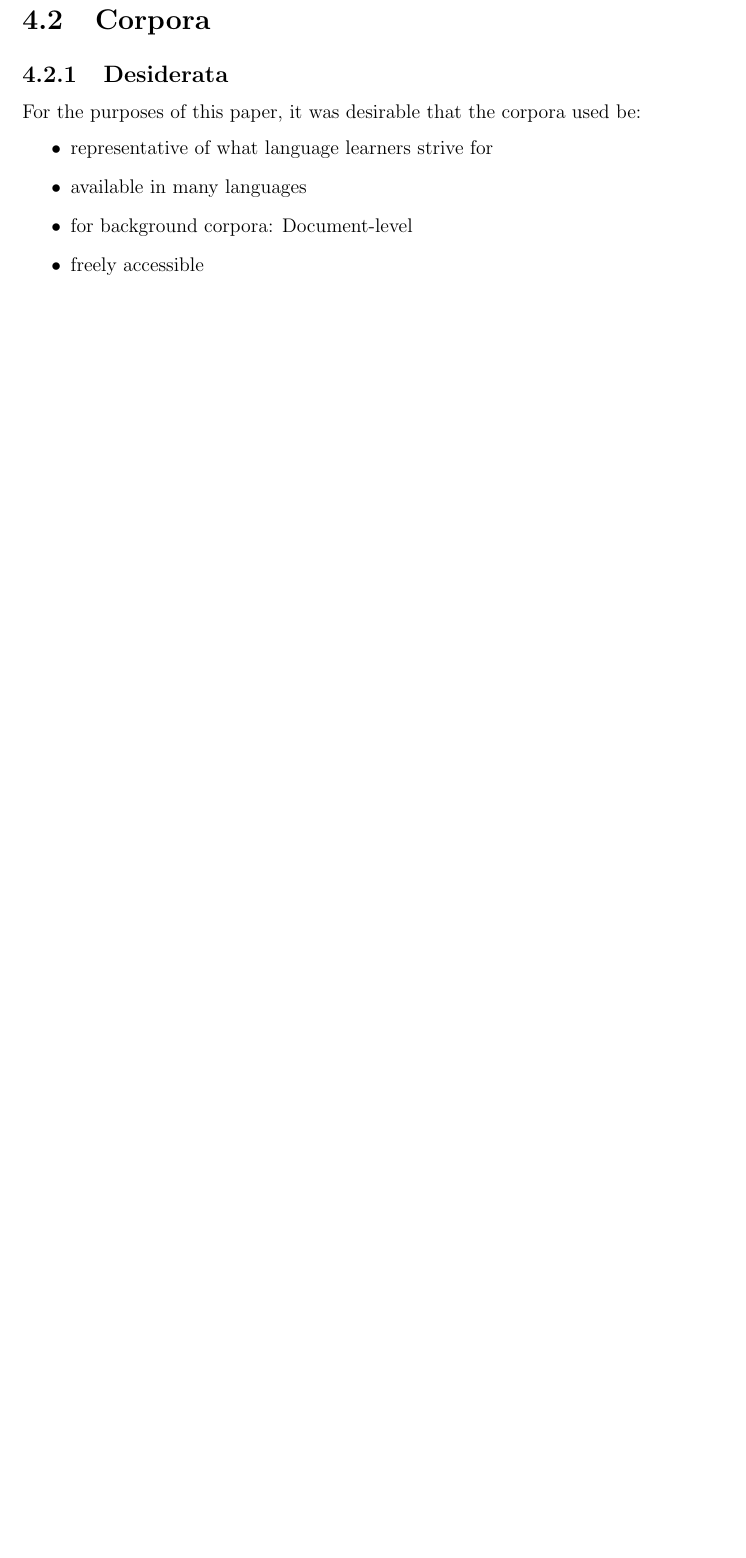
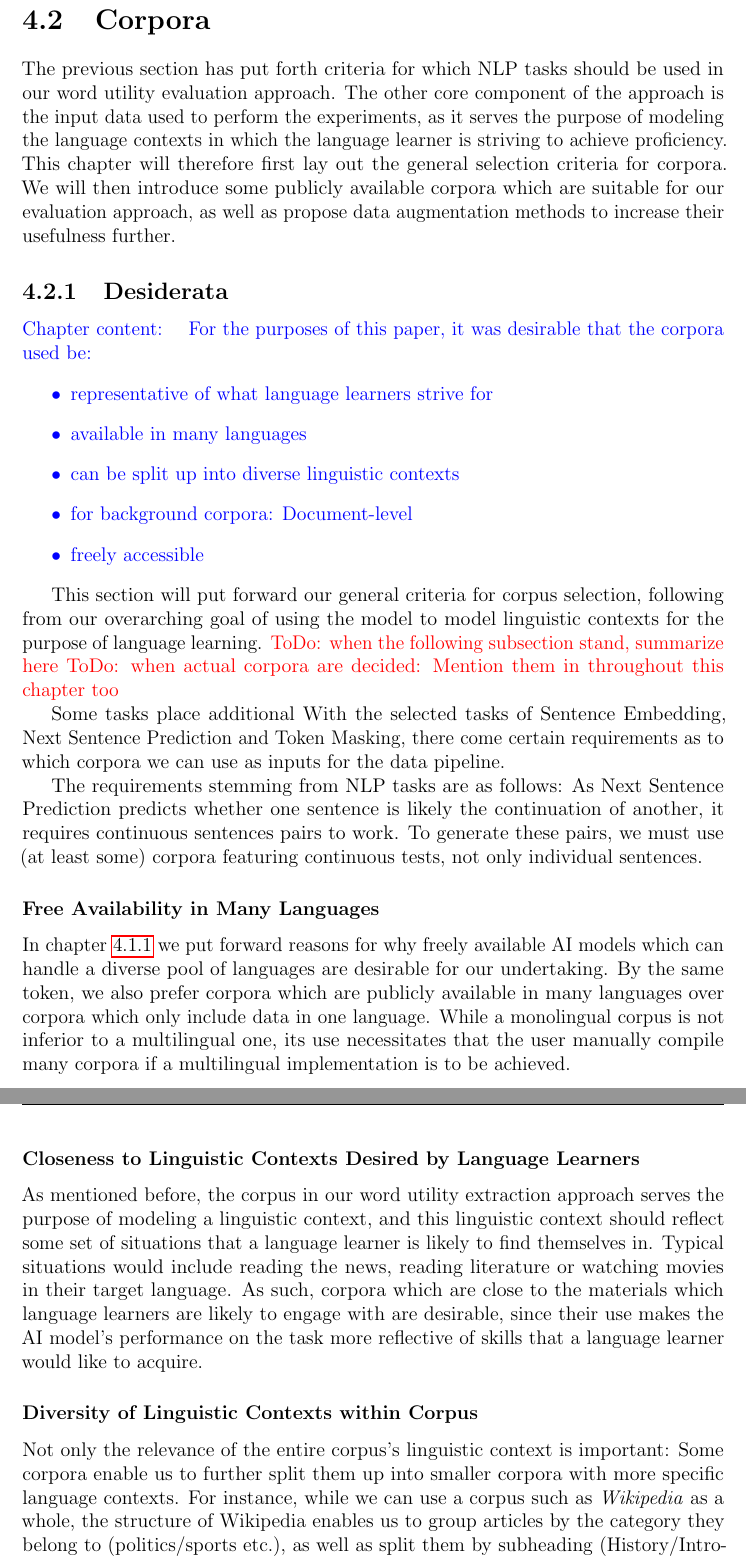
Before and after one commit to Tsunetsuki/ThesisUsefulWordsLatex, a LaTeX thesis (Thesis.tex, which reads chapters/4 implementation.tex, preamble.sty): part of page 41 of 58 before the commit and two parts of pages 42 and 43 of 60 after it, the two joined at a grey line, cut so that both start at the same text, the shorter picture padded with empty space. Compiled offline with pdfLaTeX.

Commit message:
began desiderata of corpora

```diff
--- a/chapters/4 implementation.tex
+++ b/chapters/4 implementation.tex
@@ -165,15 +170,54 @@ The various NLP tasks employed require certain types of corpora to be employed p
 
 
 \section{Corpora}
+The previous section has put forth criteria for which NLP tasks should be used in our word utility evaluation approach.
+The other core component of the approach is the input data used to perform the experiments, as it serves the purpose of modeling the language contexts in which the language learner is striving to achieve proficiency.
+This chapter will therefore first lay out the general selection criteria for corpora.
+We will then introduce some publicly available corpora which are suitable for our evaluation approach, as well as propose data augmentation methods to increase their usefulness further.
+
+
+
 \subsection{Desiderata}
 
+\contentdescription{
+	{
 			For the purposes of this paper, it was desirable that the corpora used be:
 			\begin{itemize}
 				\item representative of what language learners strive for
 				\item available in many languages
+				\item can be split up into diverse linguistic contexts
 				\item for background corpora: Document-level
 				\item freely accessible
 			\end{itemize}
+		}}
+
+This section will put forward our general criteria for corpus selection, following from our overarching goal of using the model to model linguistic contexts for the purpose of language learning.
+\todo{when the following subsection stand, summarize here}
+\todo{when actual corpora are decided: Mention them in throughout this chapter too}
+
+Some tasks place additional
+With the selected tasks of Sentence Embedding, Next Sentence Prediction and Token Masking, there come certain requirements as to which corpora we can use as inputs for the data pipeline.
+
+The requirements stemming from NLP tasks are as follows:
+As Next Sentence Prediction predicts whether one sentence is likely the continuation of another, it requires continuous sentences pairs to work. To generate these pairs, we must use (at least some) corpora featuring continuous tests, not only individual sentences.
+
+\subsubsection{ Free Availability in Many Languages}
+In chapter \ref{sec:nlp-tasks-desiderata} we put forward reasons for why freely available AI models which can handle a diverse pool of languages are desirable for our undertaking.
+By the same token, we also prefer corpora which are publicly available in many languages over corpora which only include data in one language.
+While a monolingual corpus is not inferior to a multilingual one, its use necessitates that the user manually compile many corpora if a multilingual implementation is to be achieved.
+
+\subsubsection{Closeness to Linguistic Contexts Desired by Language Learners}
+As mentioned before, the corpus in our word utility extraction approach serves the purpose of modeling a linguistic context, and this linguistic context should reflect some set of situations that a language learner is likely to find themselves in.
+Typical situations would include reading the news, reading literature or watching movies in their target language.
+As such, corpora which are close to the materials which language learners are likely to engage with are desirable, since their use makes the AI model's performance on the task more reflective of skills that a language learner would like to acquire.
+
+\subsubsection{Diversity of Linguistic Contexts within Corpus}
+Not only the relevance of the entire corpus's linguistic context is important:
+Some corpora enable us to further split them up into smaller corpora with more specific language contexts.
+For instance, while we can use a corpus such as \textit{Wikipedia} as a whole, the structure of Wikipedia enables us to group articles by the category they belong to (politics/sports etc.), as well as split them by subheading (History/Introduction/etc.) to find more specific contexts.
+Such corpora are especially efficient for generating multiple contexts, hence we will make use of such corpora.
+
+
 
 \subsection{Corpora Used}
 \begin{description}
--- a/preamble.sty
+++ b/preamble.sty
@@ -48,7 +48,7 @@
 \newcommand{\argmin}{\mathop{\rm arg~min}\limits}
 
 \newcommand\todo[1]{\textcolor{red}{ToDo: #1}}
-\newcommand\contentdescription[1]{\textcolor{blue}{Chapter content: #1}\\\\}
+\newcommand\contentdescription[1]{\textcolor{blue}{Chapter content: #1}\par}
 \newcommand\tocite[1]{\textcolor{red}{[Insert citation: "#1"]}}
 \newcommand\missingcitation[1]{\textcolor{red}{[Missing citation about: #1]}}
 \newcommand\toresearch{\textcolor{orange}{(...)}}
```
Also changed, not shown: Thesis.pdf, chapters/4 implementation.tex (19 more changed lines). Lines whose indentation alone changed are shown as unchanged.
